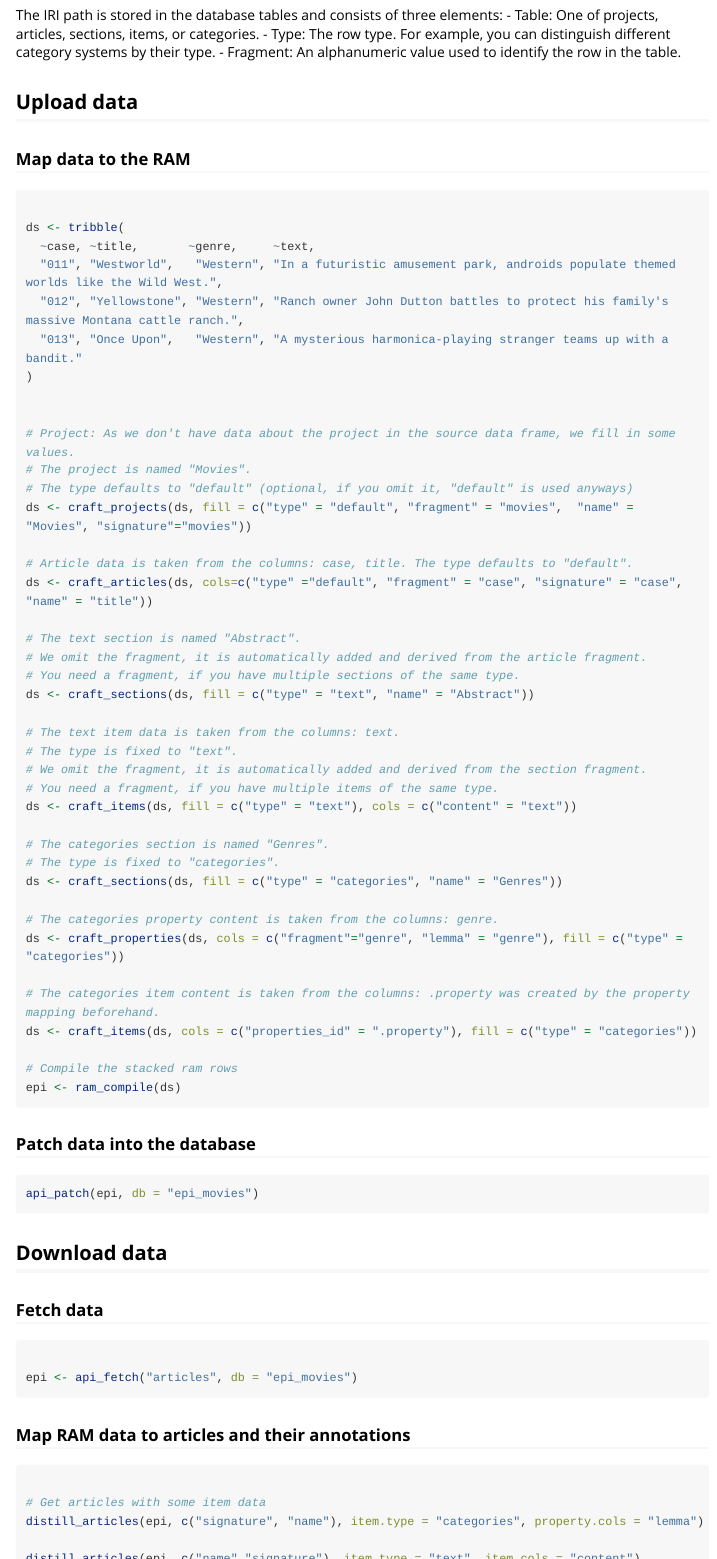
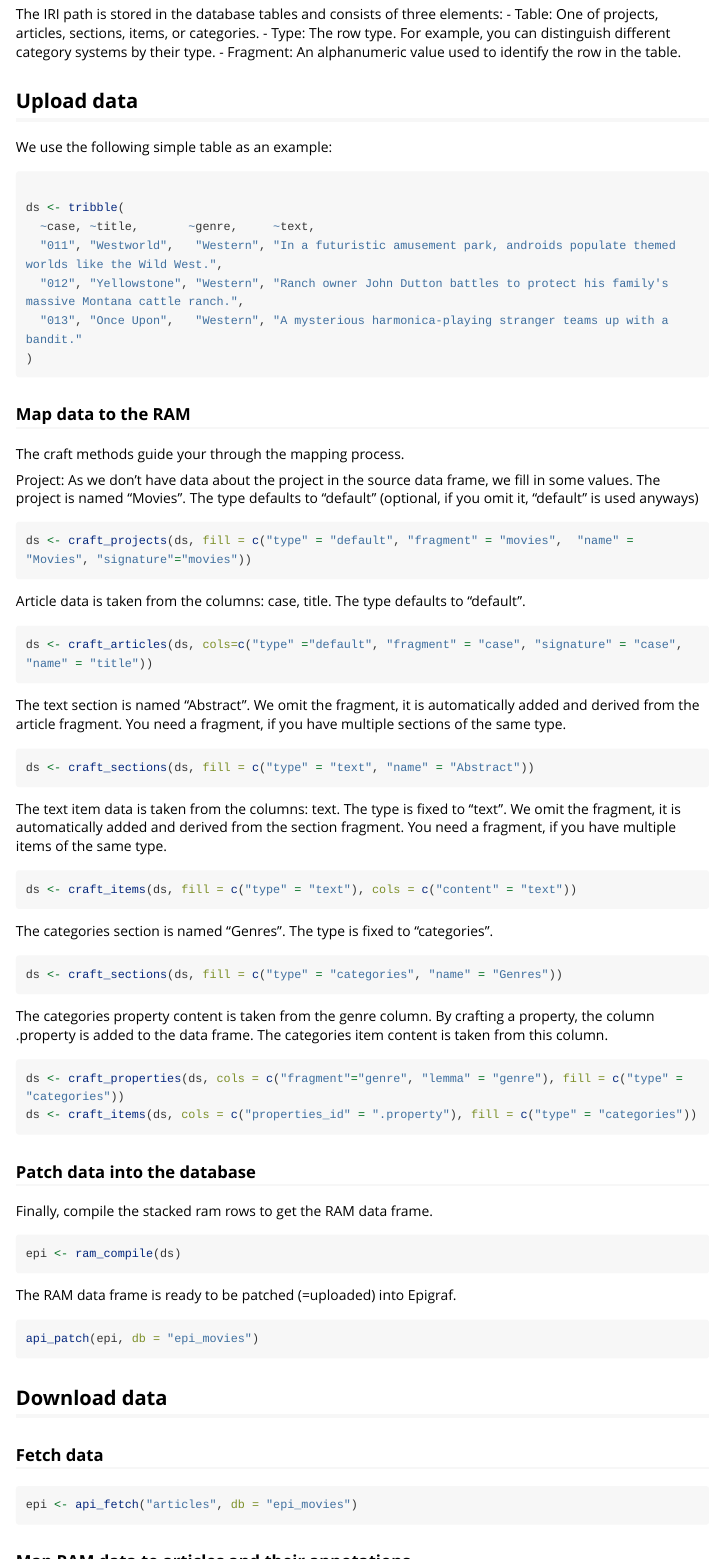
Before and after one commit to datavana/rpigraf, an R Markdown document (vignettes/import.Rmd): the page in a window 1100 px wide, from 630 px down before the commit and from 390 px down after it, so that both start at the same text, and a second part further down, joined at a grey line. Rendered offline with R 4.5, knitr and Pandoc, with nearby package versions; long lines of code are wrapped.

Commit message:
Update import vignette

````diff
--- a/vignettes/import.Rmd
+++ b/vignettes/import.Rmd
@@ -58,7 +56,7 @@ The IRI path is stored in the database tables and consists of three elements:
 
 ## Upload data
 
-### Map data to the RAM
+We use the following simple table as an example:
 
 ```{r}
 
@@ -68,44 +66,71 @@ ds <- tribble(
   "012", "Yellowstone", "Western", "Ranch owner John Dutton battles to protect his family's massive Montana cattle ranch.",
   "013", "Once Upon",   "Western", "A mysterious harmonica-playing stranger teams up with a bandit."
 )
+```
+
+### Map data to the RAM
+
+The craft methods guide your through the mapping process.
+
+Project: As we don't have data about the project in the source data frame, we fill in some values.
+The project is named "Movies".
+The type defaults to "default" (optional, if you omit it, "default" is used anyways)
+
+```{r}
+ds <- craft_projects(ds, fill = c("type" = "default", "fragment" = "movies",  "name" = "Movies", "signature"="movies"))
+```
 
 
-# Project: As we don't have data about the project in the source data frame, we fill in some values.
-# The project is named "Movies".
-# The type defaults to "default" (optional, if you omit it, "default" is used anyways)
-ds <- craft_projects(ds, fill = c("type" = "default", "fragment" = "movies",  "name" = "Movies", "signature"="movies"))
+Article data is taken from the columns: case, title.
+The type defaults to "default".
+```{r}
+ds <- craft_articles(ds, cols=c("type" ="default", "fragment" = "case", "signature" = "case", "name" = "title"))
+```
 
-# Article data is taken from the columns: case, title. The type defaults to "default".
-ds <- craft_articles(ds, cols=c("type" ="default", "fragment" = "case", "signature" = "case", "name" = "title"))
 
-# The text section is named "Abstract".
-# We omit the fragment, it is automatically added and derived from the article fragment.
-# You need a fragment, if you have multiple sections of the same type.
+The text section is named "Abstract".
+We omit the fragment, it is automatically added and derived from the article fragment.
+You need a fragment, if you have multiple sections of the same type.
+```{r}
 ds <- craft_sections(ds, fill = c("type" = "text", "name" = "Abstract"))
+```
 
-# The text item data is taken from the columns: text.
-# The type is fixed to "text".
-# We omit the fragment, it is automatically added and derived from the section fragment.
-# You need a fragment, if you have multiple items of the same type.
+The text item data is taken from the columns: text.
+The type is fixed to "text".
+We omit the fragment, it is automatically added and derived from the section fragment.
+You need a fragment, if you have multiple items of the same type.
+
+```{r}
 ds <- craft_items(ds, fill = c("type" = "text"), cols = c("content" = "text"))
+```
 
-# The categories section is named "Genres".
-# The type is fixed to "categories".
+The categories section is named "Genres".
+The type is fixed to "categories".
+
+```{r}
 ds <- craft_sections(ds, fill = c("type" = "categories", "name" = "Genres"))
+```
 
-# The categories property content is taken from the columns: genre.
+The categories property content is taken from the genre column.
+By crafting a property, the column .property is added to the data frame.
+The categories item content is taken from this column.
+
+```{r}
 ds <- craft_properties(ds, cols = c("fragment"="genre", "lemma" = "genre"), fill = c("type" = "categories"))
+ds <- craft_items(ds, cols = c("properties_id" = ".property"), fill = c("type" = "categories"))
+```
 
-# The categories item content is taken from the columns: .property was created by the property mapping beforehand.
-ds <- craft_items(ds, cols = c("properties_id" = ".property"), fill = c("type" = "categories"))
 
-# Compile the stacked ram rows
-epi <- ram_compile(ds)
-
-```
 
 ### Patch data into the database
 
+Finally, compile the stacked ram rows to get the RAM data frame.
+```{r}
+epi <- ram_compile(ds)
+```
+
+
+The RAM data frame is ready to be patched (=uploaded) into Epigraf.
 ```{r eval=FALSE}
 api_patch(epi, db = "epi_movies")
 ```
@@ -114,24 +139,29 @@ api_patch(epi, db = "epi_movies")
 ## Download data
 
 ### Fetch data
+
 ```{r eval=FALSE}
-
 epi <- api_fetch("articles", db = "epi_movies")
 ```
 
 ### Map RAM data to articles and their annotations
+
+Get articles with some item data
 ```{r eval=FALSE}
-
-# Get articles with some item data
 distill_articles(epi, c("signature", "name"), item.type = "categories", property.cols = "lemma")
 
 distill_articles(epi, c("name","signature"), item.type = "text", item.cols = "content")
+```
 
-# Get the properties used in the articles
+
+Get the properties used in the articles.
+```{r eval=FALSE}
 distill_properties(epi, "categories")
+```
 
-# Get the annotations for a property type
+
+Get the annotations, if any, for a property type.
+```{r eval=FALSE}
 distill_properties(epi, "categories", annos = TRUE)
 distill_properties(epi, "annotations", annos = TRUE)
-
 ```
````
Also changed, not shown: R/craft.R (+2 -0 lines), vignettes/import.Rmd (6 more changed lines), 1 other file.
